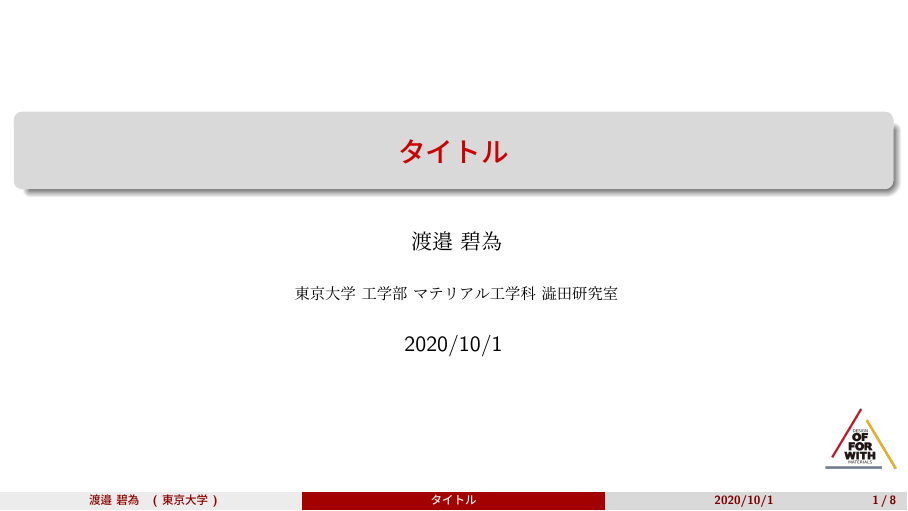
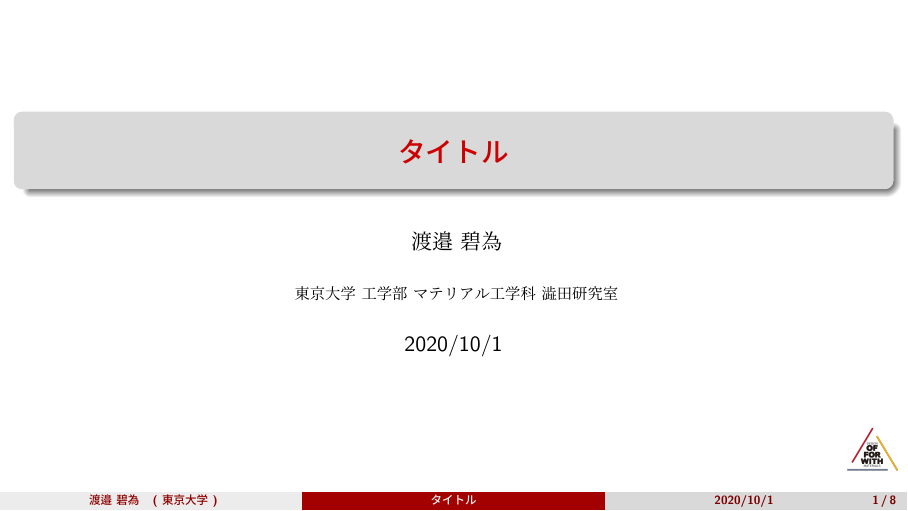
Before and after one commit to m12watanabe1a/PresentationJa, LaTeX slides (presentation.tex): page 1 of 8. Compiled offline with LuaLaTeX.

Commit message:
Update presentation.tex

```diff
--- a/presentation.tex
+++ b/presentation.tex
@@ -9,7 +9,7 @@
 \author{\myname}
 \date{\the\year/\the\month/\the\day}
 \institute[\myorgshort]{\myorg}
-\logo{\includegraphics[height=0.14\textheight]{assets/icon/logo.png}}
+\logo{\includegraphics[height=0.1\textheight]{assets/icon/logo.png}}
 
 % contents
 \begin{document}
```
